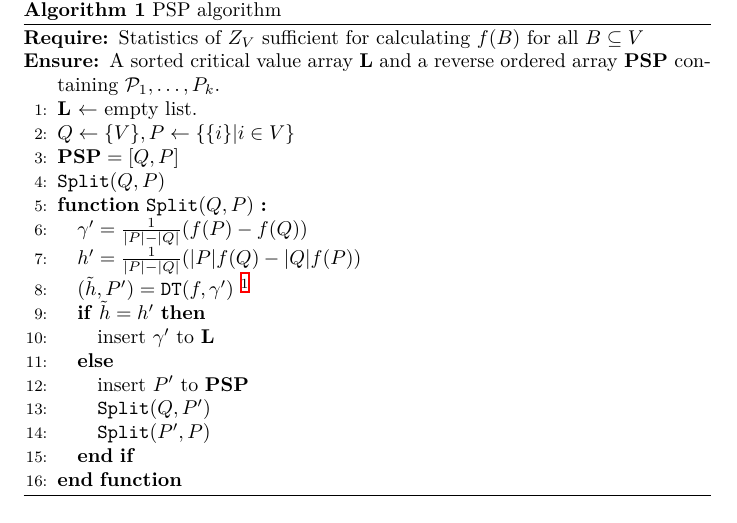
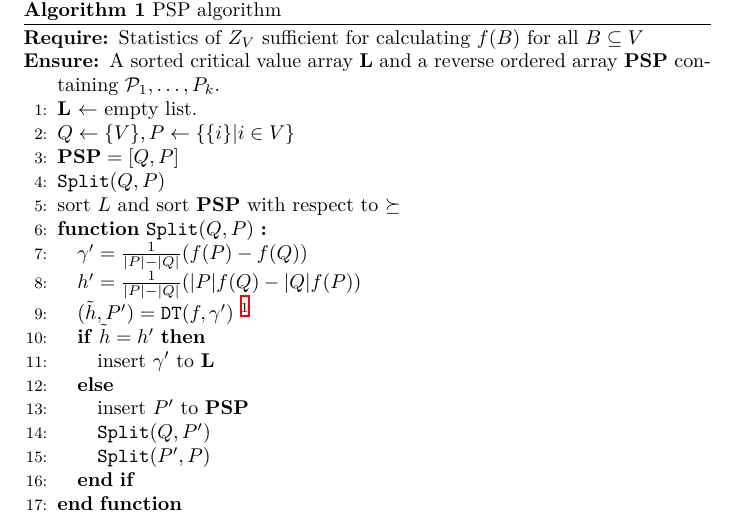
Before and after one commit to zhaofeng-shu33/info-clustering-research, a LaTeX document (clustering.tex): part of page 13 of 16, cut so that both start at the same text. Compiled offline with XeLaTeX.

Commit message:
add sort

```diff
--- a/clustering.tex
+++ b/clustering.tex
@@ -463,6 +463,7 @@ We use method of principal sequence of partition(PSP) to implement the info-clus
 \STATE $Q\leftarrow \{V\}, P \leftarrow \{ \{i \} | i \in V\}$
 \STATE $\mathbf{PSP}= [Q, P]$
 \STATE \texttt{Split}$(Q,P)$
+\STATE sort $L$ and sort $\mathbf{PSP}$ with respect to $\succeq$
 \FUNCTION{\texttt{Split}$(Q,P)$}
  \STATE\label{alg:gamma} $\gamma' = {1 \over \abs{P} - \abs{Q}} (f(P)-f(Q))$
  \STATE $h' = {1 \over \abs{P} - \abs{Q}}(\abs{P} f(Q) - \abs{Q} f(P))$
```
